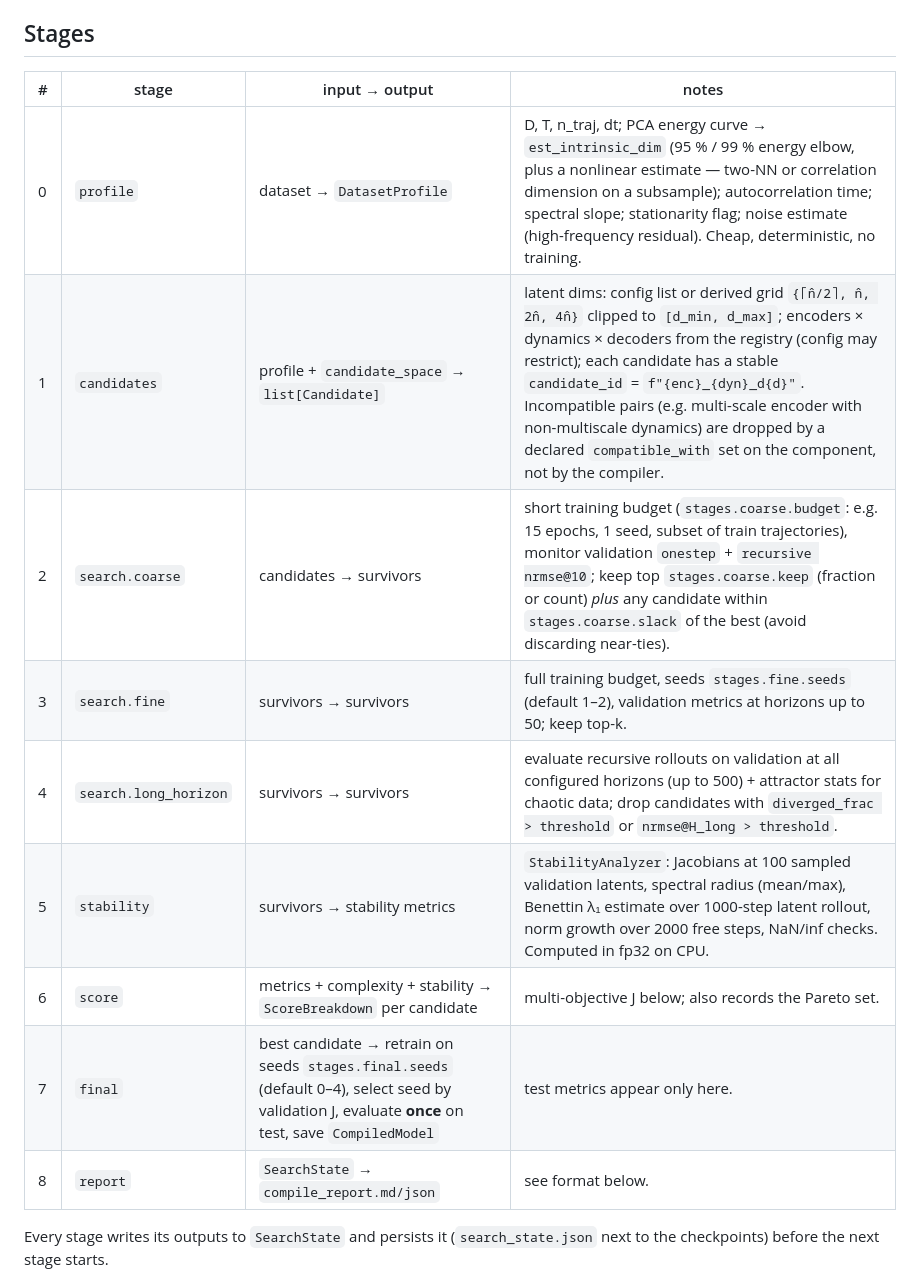
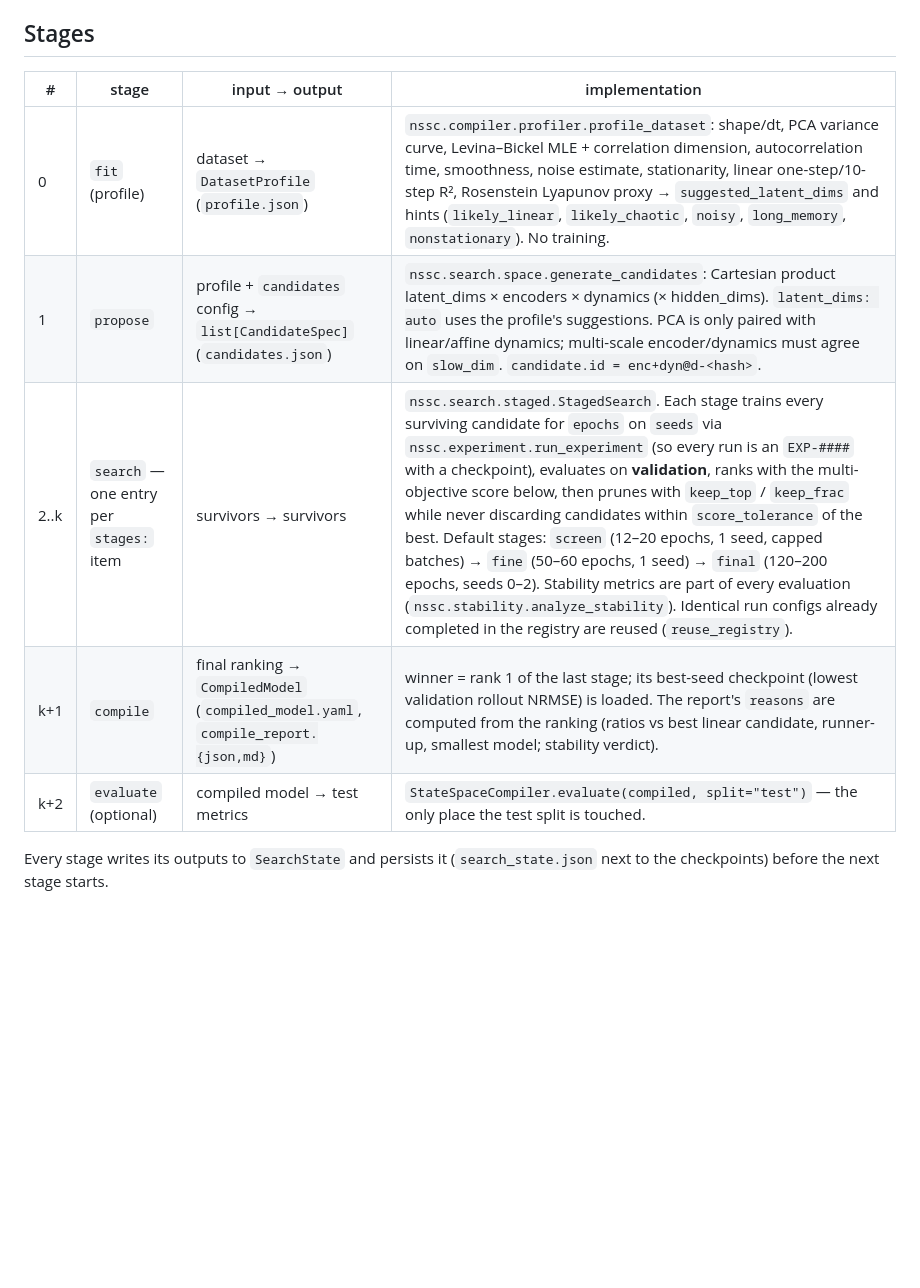
Before and after one commit to sunkalpchandra/neural-state-space-compiler, a Markdown page: docs/compiler.md, the part around the change. Rendered like a GitHub page; blank space fills up the shorter version.

Commit message:
docs: align compiler stage table with StateSpaceCompiler/StagedSearch implementation

```diff
--- a/docs/compiler.md
+++ b/docs/compiler.md
@@ -8,17 +8,13 @@ justifies the choice. Everything below is driven by `configs/compiler/*.yaml`
 
 ## Stages
 
-| # | stage | input → output | notes |
-|---|-------|----------------|-------|
-| 0 | `profile` | dataset → `DatasetProfile` | D, T, n_traj, dt; PCA energy curve → `est_intrinsic_dim` (95 % / 99 % energy elbow, plus a nonlinear estimate — two-NN or correlation dimension on a subsample); autocorrelation time; spectral slope; stationarity flag; noise estimate (high-frequency residual). Cheap, deterministic, no training. |
-| 1 | `candidates` | profile + `candidate_space` → `list[Candidate]` | latent dims: config list or derived grid `{⌈n̂/2⌉, n̂, 2n̂, 4n̂}` clipped to `[d_min, d_max]`; encoders × dynamics × decoders from the registry (config may restrict); each candidate has a stable `candidate_id` = `f"{enc}_{dyn}_d{d}"`. Incompatible pairs (e.g. multi-scale encoder with non-multiscale dynamics) are dropped by a declared `compatible_with` set on the component, not by the compiler. |
-| 2 | `search.coarse` | candidates → survivors | short training budget (`stages.coarse.budget`: e.g. 15 epochs, 1 seed, subset of train trajectories), monitor validation `onestep` + `recursive nrmse@10`; keep top `stages.coarse.keep` (fraction or count) *plus* any candidate within `stages.coarse.slack` of the best (avoid discarding near-ties). |
-| 3 | `search.fine` | survivors → survivors | full training budget, seeds `stages.fine.seeds` (default 1–2), validation metrics at horizons up to 50; keep top-k. |
-| 4 | `search.long_horizon` | survivors → survivors | evaluate recursive rollouts on validation at all configured horizons (up to 500) + attractor stats for chaotic data; drop candidates with `diverged_frac > threshold` or `nrmse@H_long > threshold`. |
-| 5 | `stability` | survivors → stability metrics | `StabilityAnalyzer`: Jacobians at 100 sampled validation latents, spectral radius (mean/max), Benettin λ₁ estimate over 1000-step latent rollout, norm growth over 2000 free steps, NaN/inf checks. Computed in fp32 on CPU. |
-| 6 | `score` | metrics + complexity + stability → `ScoreBreakdown` per candidate | multi-objective J below; also records the Pareto set. |
-| 7 | `final` | best candidate → retrain on seeds `stages.final.seeds` (default 0–4), select seed by validation J, evaluate **once** on test, save `CompiledModel` | test metrics appear only here. |
-| 8 | `report` | `SearchState` → `compile_report.md/json` | see format below. |
+| # | stage | input → output | implementation |
+|---|-------|----------------|----------------|
+| 0 | `fit` (profile) | dataset → `DatasetProfile` (`profile.json`) | `nssc.compiler.profiler.profile_dataset`: shape/dt, PCA variance curve, Levina–Bickel MLE + correlation dimension, autocorrelation time, smoothness, noise estimate, stationarity, linear one-step/10-step R², Rosenstein Lyapunov proxy → `suggested_latent_dims` and hints (`likely_linear`, `likely_chaotic`, `noisy`, `long_memory`, `nonstationary`). No training. |
+| 1 | `propose` | profile + `candidates` config → `list[CandidateSpec]` (`candidates.json`) | `nssc.search.space.generate_candidates`: Cartesian product latent_dims × encoders × dynamics (× hidden_dims). `latent_dims: auto` uses the profile's suggestions. PCA is only paired with linear/affine dynamics; multi-scale encoder/dynamics must agree on `slow_dim`. `candidate.id = enc+dyn@d-<hash>`. |
+| 2..k | `search` — one entry per `stages:` item | survivors → survivors | `nssc.search.staged.StagedSearch`. Each stage trains every surviving candidate for `epochs` on `seeds` via `nssc.experiment.run_experiment` (so every run is an `EXP-####` with a checkpoint), evaluates on **validation**, ranks with the multi-objective score below, then prunes with `keep_top` / `keep_frac` while never discarding candidates within `score_tolerance` of the best. Default stages: `screen` (12–20 epochs, 1 seed, capped batches) → `fine` (50–60 epochs, 1 seed) → `final` (120–200 epochs, seeds 0–2). Stability metrics are part of every evaluation (`nssc.stability.analyze_stability`). Identical run configs already completed in the registry are reused (`reuse_registry`). |
+| k+1 | `compile` | final ranking → `CompiledModel` (`compiled_model.yaml`, `compile_report.{json,md}`) | winner = rank 1 of the last stage; its best-seed checkpoint (lowest validation rollout NRMSE) is loaded. The report's `reasons` are computed from the ranking (ratios vs best linear candidate, runner-up, smallest model; stability verdict). |
+| k+2 | `evaluate` (optional) | compiled model → test metrics | `StateSpaceCompiler.evaluate(compiled, split="test")` — the only place the test split is touched. |
 
 Every stage writes its outputs to `SearchState` and persists it (`search_state.json`
 next to the checkpoints) before the next stage starts.
```
